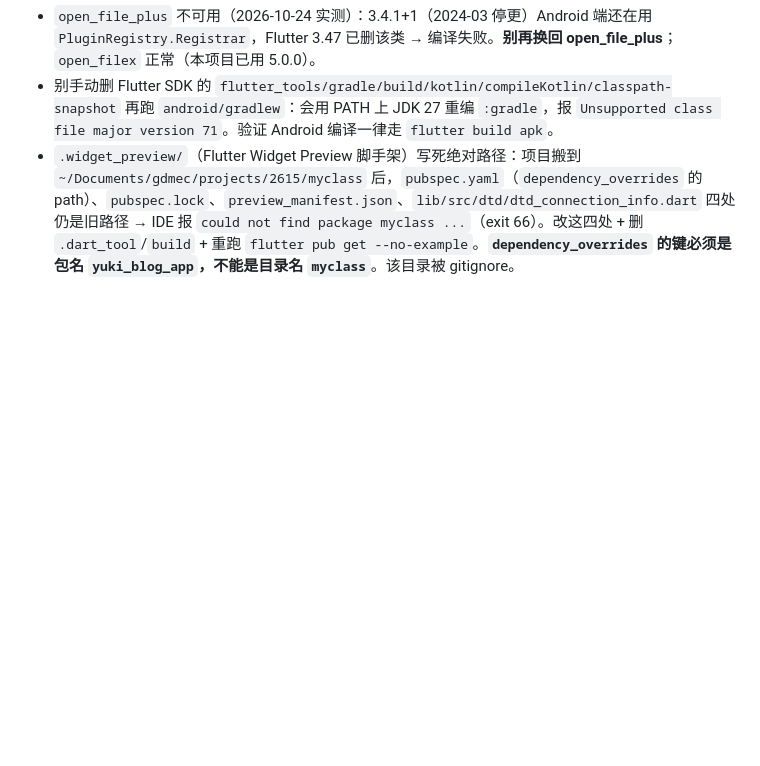
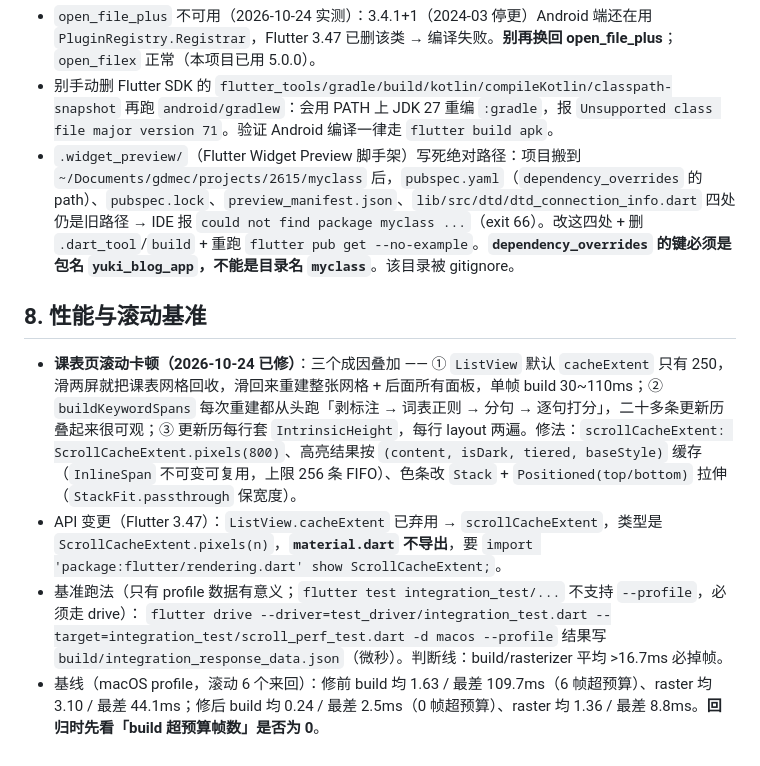
Before and after one commit to cixiy1/Yuki-Blog-App, a Markdown page: .workbuddy/memory/MEMORY.md, the part around the change. Drawn GitHub-style; blank space fills up the shorter version.

Commit message:
docs(memory): 记录滚动卡顿的成因、修法与性能基准跑法

```diff
--- a/.workbuddy/memory/MEMORY.md
+++ b/.workbuddy/memory/MEMORY.md
@@ -58,3 +58,11 @@ App 与博客 yiyu14.top 各一套实现，必须对齐：
 - `open_file_plus` 不可用（2026-10-24 实测）：3.4.1+1（2024-03 停更）Android 端还在用 `PluginRegistry.Registrar`，Flutter 3.47 已删该类 → 编译失败。**别再换回 open_file_plus**；`open_filex` 正常（本项目已用 5.0.0）。
 - 别手动删 Flutter SDK 的 `flutter_tools/gradle/build/kotlin/compileKotlin/classpath-snapshot` 再跑 `android/gradlew`：会用 PATH 上 JDK 27 重编 `:gradle`，报 `Unsupported class file major version 71`。验证 Android 编译一律走 `flutter build apk`。
 - `.widget_preview/`（Flutter Widget Preview 脚手架）写死绝对路径：项目搬到 `~/Documents/gdmec/projects/2615/myclass` 后，`pubspec.yaml`（`dependency_overrides` 的 path）、`pubspec.lock`、`preview_manifest.json`、`lib/src/dtd/dtd_connection_info.dart` 四处仍是旧路径 → IDE 报 `could not find package myclass ...`（exit 66）。改这四处 + 删 `.dart_tool`/`build` + 重跑 `flutter pub get --no-example`。**`dependency_overrides` 的键必须是包名 `yuki_blog_app`，不能是目录名 `myclass`**。该目录被 gitignore。
+
+## 8. 性能与滚动基准
+- **课表页滚动卡顿（2026-10-24 已修）**：三个成因叠加 —— ① `ListView` 默认 `cacheExtent` 只有 250，滑两屏就把课表网格回收，滑回来重建整张网格 + 后面所有面板，单帧 build 30~110ms；② `buildKeywordSpans` 每次重建都从头跑「剥标注 → 词表正则 → 分句 → 逐句打分」，二十多条更新历叠起来很可观；③ 更新历每行套 `IntrinsicHeight`，每行 layout 两遍。修法：`scrollCacheExtent: ScrollCacheExtent.pixels(800)`、高亮结果按 `(content, isDark, tiered, baseStyle)` 缓存（`InlineSpan` 不可变可复用，上限 256 条 FIFO）、色条改 `Stack` + `Positioned(top/bottom)` 拉伸（`StackFit.passthrough` 保宽度）。
+- API 变更（Flutter 3.47）：`ListView.cacheExtent` 已弃用 → `scrollCacheExtent`，类型是 `ScrollCacheExtent.pixels(n)`，**`material.dart` 不导出**，要 `import 'package:flutter/rendering.dart' show ScrollCacheExtent;`。
+- 基准跑法（只有 profile 数据有意义；`flutter test integration_test/...` 不支持 `--profile`，必须走 drive）：
+  `flutter drive --driver=test_driver/integration_test.dart --target=integration_test/scroll_perf_test.dart -d macos --profile`
+  结果写 `build/integration_response_data.json`（微秒）。判断线：build/rasterizer 平均 >16.7ms 必掉帧。
+- 基线（macOS profile，滚动 6 个来回）：修前 build 均 1.63 / 最差 109.7ms（6 帧超预算）、raster 均 3.10 / 最差 44.1ms；修后 build 均 0.24 / 最差 2.5ms（0 帧超预算）、raster 均 1.36 / 最差 8.8ms。**回归时先看「build 超预算帧数」是否为 0**。
```
